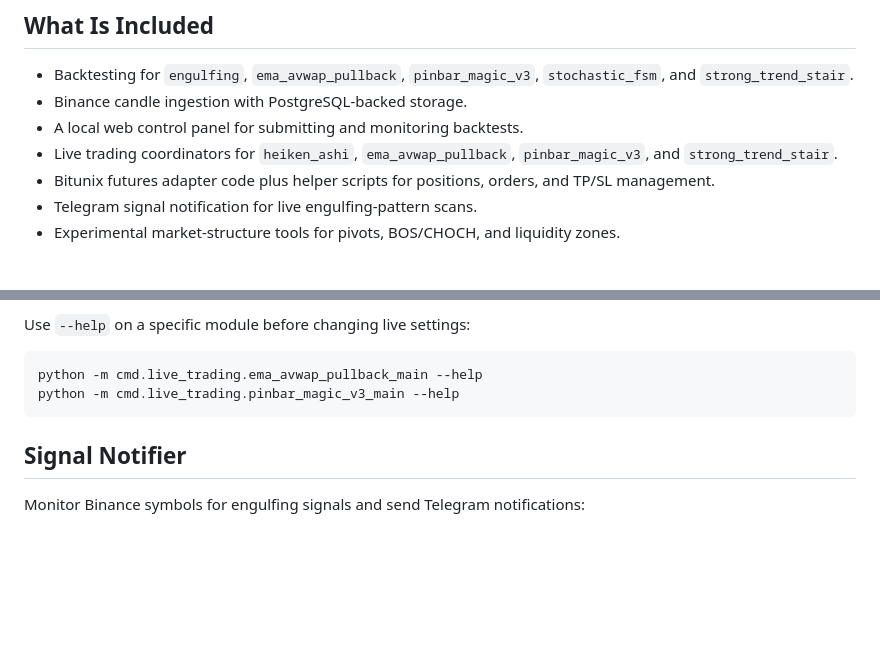
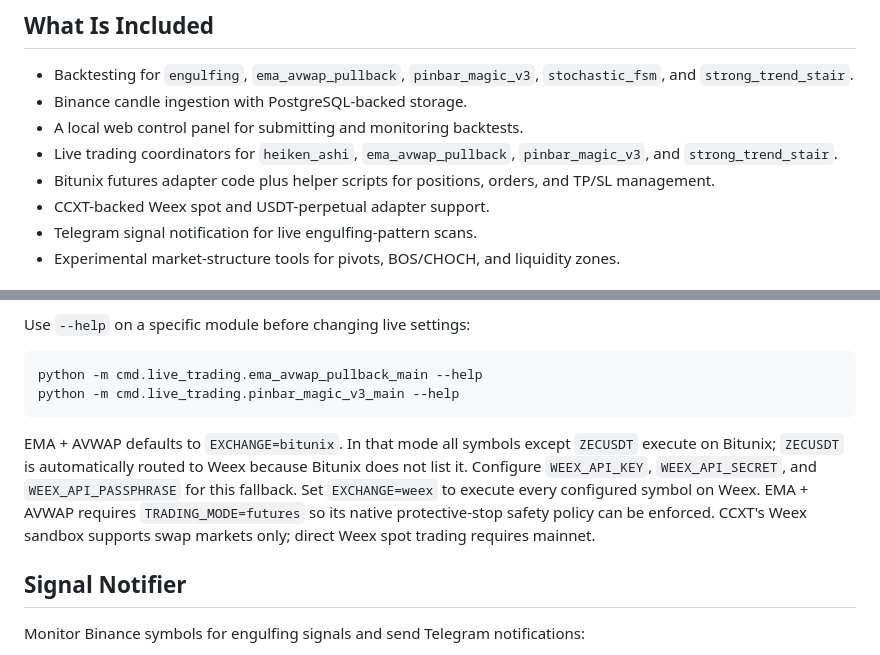
Before and after one commit to amirphl/Simpler-Trader, a Markdown page: README.md, 2 parts joined by grey strips. Drawn GitHub-style; blank space fills up the shorter version.

Commit message:
Document Weex fallback and futures requirements

````diff
--- a/README.md
+++ b/README.md
@@ -11,6 +11,7 @@ This repository is a Python workspace for testing trading ideas against Binance
 - A local web control panel for submitting and monitoring backtests.
 - Live trading coordinators for `heiken_ashi`, `ema_avwap_pullback`, `pinbar_magic_v3`, and `strong_trend_stair`.
 - Bitunix futures adapter code plus helper scripts for positions, orders, and TP/SL management.
+- CCXT-backed Weex spot and USDT-perpetual adapter support.
 - Telegram signal notification for live engulfing-pattern scans.
 - Experimental market-structure tools for pivots, BOS/CHOCH, and liquidity zones.
 
@@ -280,6 +281,14 @@ python -m cmd.live_trading.ema_avwap_pullback_main --help
 python -m cmd.live_trading.pinbar_magic_v3_main --help
 ```
 
+EMA + AVWAP defaults to `EXCHANGE=bitunix`. In that mode all symbols except
+`ZECUSDT` execute on Bitunix; `ZECUSDT` is automatically routed to Weex because
+Bitunix does not list it. Configure `WEEX_API_KEY`, `WEEX_API_SECRET`, and
+`WEEX_API_PASSPHRASE` for this fallback. Set `EXCHANGE=weex` to execute every
+configured symbol on Weex. EMA + AVWAP requires `TRADING_MODE=futures` so its
+native protective-stop safety policy can be enforced. CCXT's Weex sandbox
+supports swap markets only; direct Weex spot trading requires mainnet.
+
 ## Signal Notifier
 
 Monitor Binance symbols for engulfing signals and send Telegram notifications:
````
